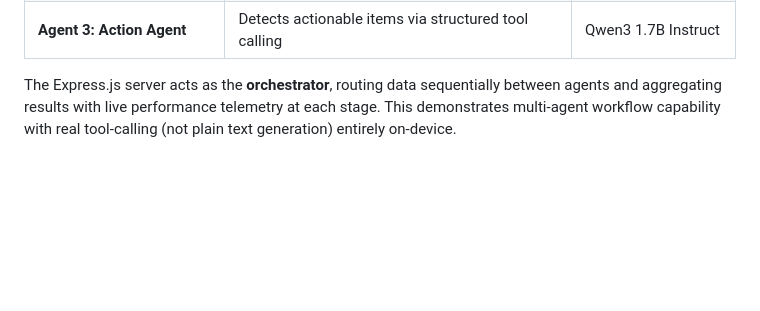
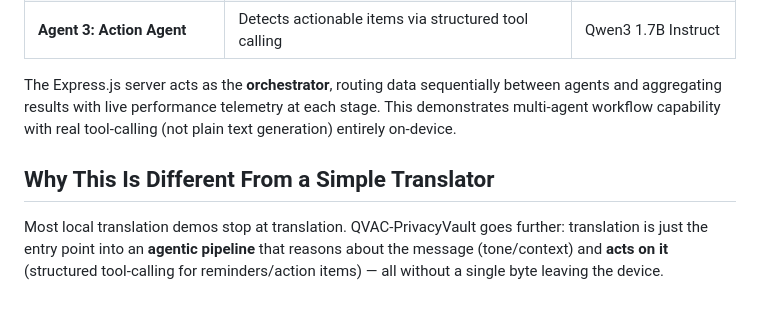
Before and after one commit to yogeshkampalliwar/QVAC-PrivacyVault, a Markdown page: README.md, the part around the change. Drawn GitHub-style; blank space fills up the shorter version.

Commit message:
docs: clarify differentiation from basic translation tools

```diff
--- a/README.md
+++ b/README.md
@@ -156,3 +156,11 @@ QVAC-PrivacyVault uses a **3-agent orchestrated pipeline**, not a single monolit
 | **Agent 3: Action Agent** | Detects actionable items via structured tool calling | Qwen3 1.7B Instruct |
 
 The Express.js server acts as the **orchestrator**, routing data sequentially between agents and aggregating results with live performance telemetry at each stage. This demonstrates multi-agent workflow capability with real tool-calling (not plain text generation) entirely on-device.
+
+
+## Why This Is Different From a Simple Translator
+
+Most local translation demos stop at translation. QVAC-PrivacyVault goes further:
+translation is just the entry point into an **agentic pipeline** that reasons about
+the message (tone/context) and **acts on it** (structured tool-calling for
+reminders/action items) — all without a single byte leaving the device.
```
